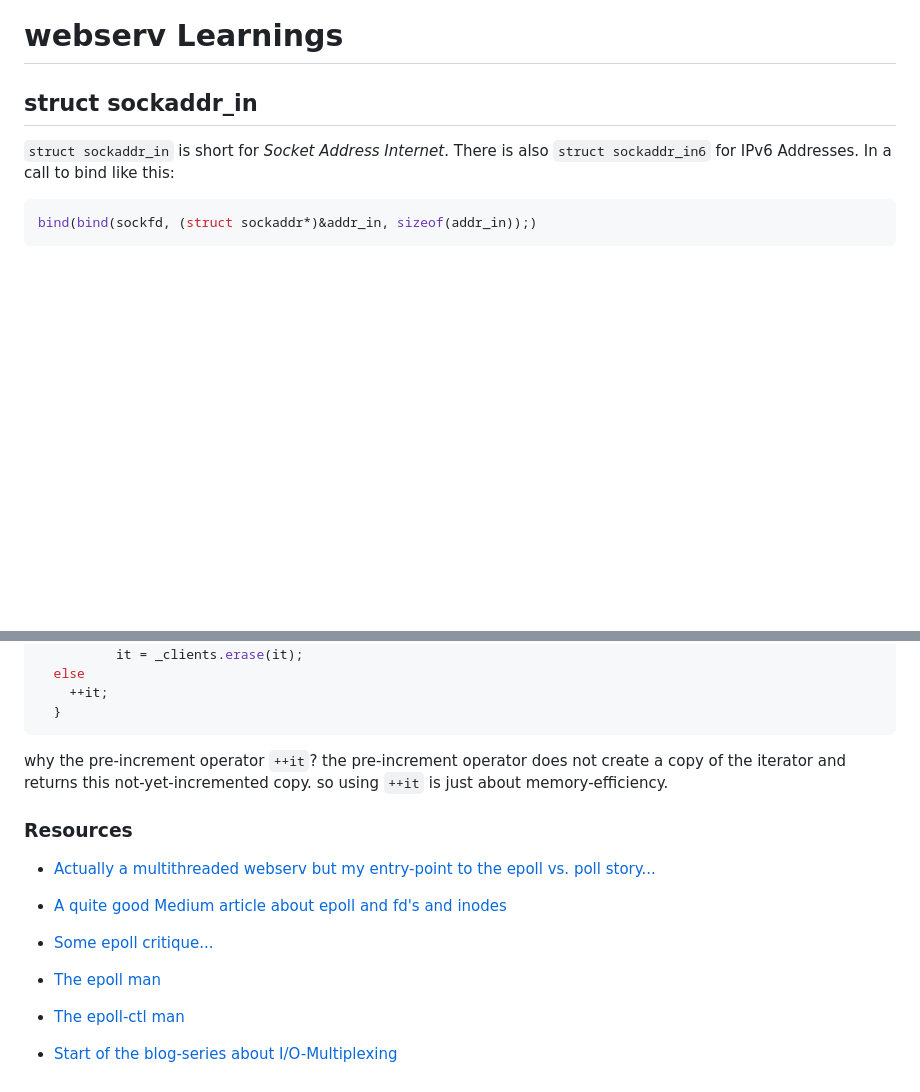
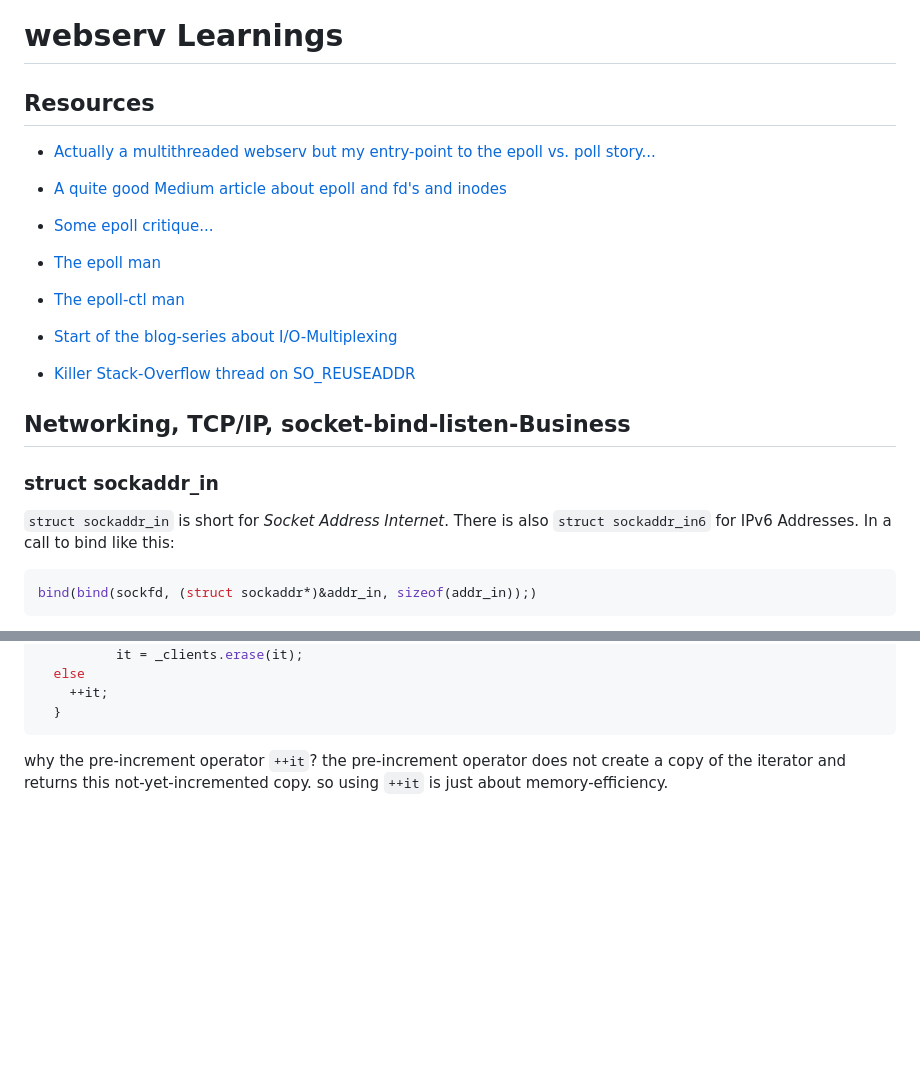
Before and after one commit to mofrim/42-webserv, a Markdown page: Learnings.md, 2 parts joined by grey strips. Drawn GitHub-style; blank space fills up the shorter version.

```diff
--- a/Learnings.md
+++ b/Learnings.md
@@ -1,6 +1,26 @@
 # webserv Learnings
 
-## struct sockaddr_in
+## Resources
+
+- [Actually a multithreaded webserv but my entry-point to the epoll vs. poll
+  story...](https://kaleid-liner.github.io/blog/2019/06/02/epoll-web-server.html)
+
+- [A quite good Medium article about epoll and fd's and inodes](https://copyconstruct.medium.com/the-method-to-epolls-madness-d9d2d6378642)
+
+- [Some epoll critique...](https://idea.popcount.org/2017-02-20-epoll-is-fundamentally-broken-12/)
+
+- [The epoll man](https://man7.org/linux/man-pages/man7/epoll.7.html)
+
+- [The epoll-ctl man](https://man7.org/linux/man-pages/man2/epoll_ctl.2.html)
+
+- [Start of the blog-series about I/O-Multiplexing](https://idea.popcount.org/2016-11-01-a-brief-history-of-select2/)
+
+- [Killer Stack-Overflow thread on SO_REUSEADDR](https://stackoverflow.com/questions/14388706/how-do-so-reuseaddr-and-so-reuseport-differ)
+
+
+## Networking, TCP/IP, socket-bind-listen-Business
+
+### struct sockaddr_in
 
 `struct sockaddr_in` is short for *Socket Address Internet*. There is also
 `struct sockaddr_in6` for IPv6 Addresses. In a call to bind like this:
@@ -115,19 +186,3 @@ this code, is obviously _very_ problematic:
   why the pre-increment operator `++it`? the pre-increment operator does not
   create a copy of the iterator and returns this not-yet-incremented copy. so
   using `++it` is just about memory-efficiency.
-
-
-### Resources
-
-- [Actually a multithreaded webserv but my entry-point to the epoll vs. poll
-  story...](https://kaleid-liner.github.io/blog/2019/06/02/epoll-web-server.html)
-
-- [A quite good Medium article about epoll and fd's and inodes](https://copyconstruct.medium.com/the-method-to-epolls-madness-d9d2d6378642)
-
-- [Some epoll critique...](https://idea.popcount.org/2017-02-20-epoll-is-fundamentally-broken-12/)
-
-- [The epoll man](https://man7.org/linux/man-pages/man7/epoll.7.html)
-
-- [The epoll-ctl man](https://man7.org/linux/man-pages/man2/epoll_ctl.2.html)
-
-- [Start of the blog-series about I/O-Multiplexing](https://idea.popcount.org/2016-11-01-a-brief-history-of-select2/)
```
Also changed, not shown: other parts of Learnings.md (+56 -5 lines).
